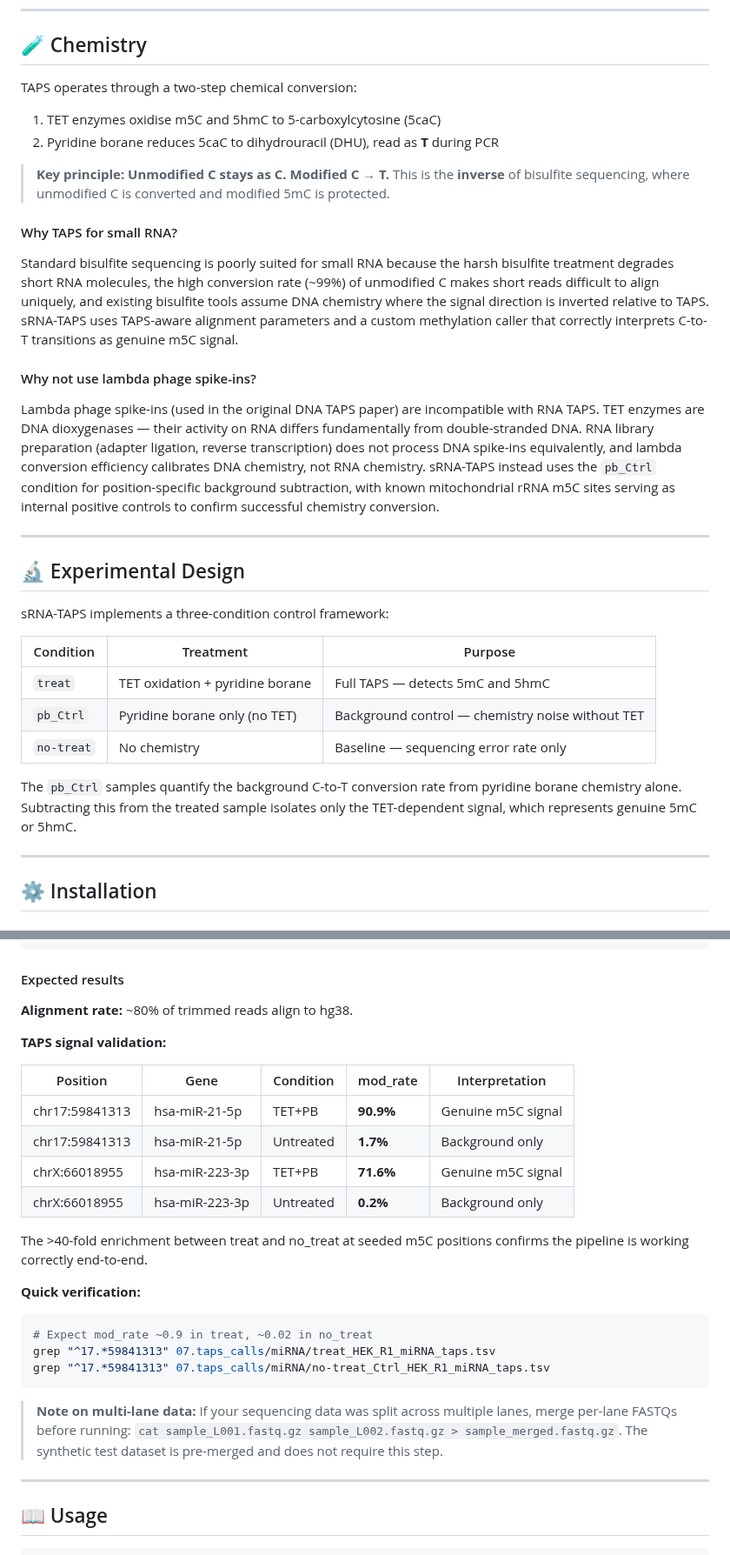
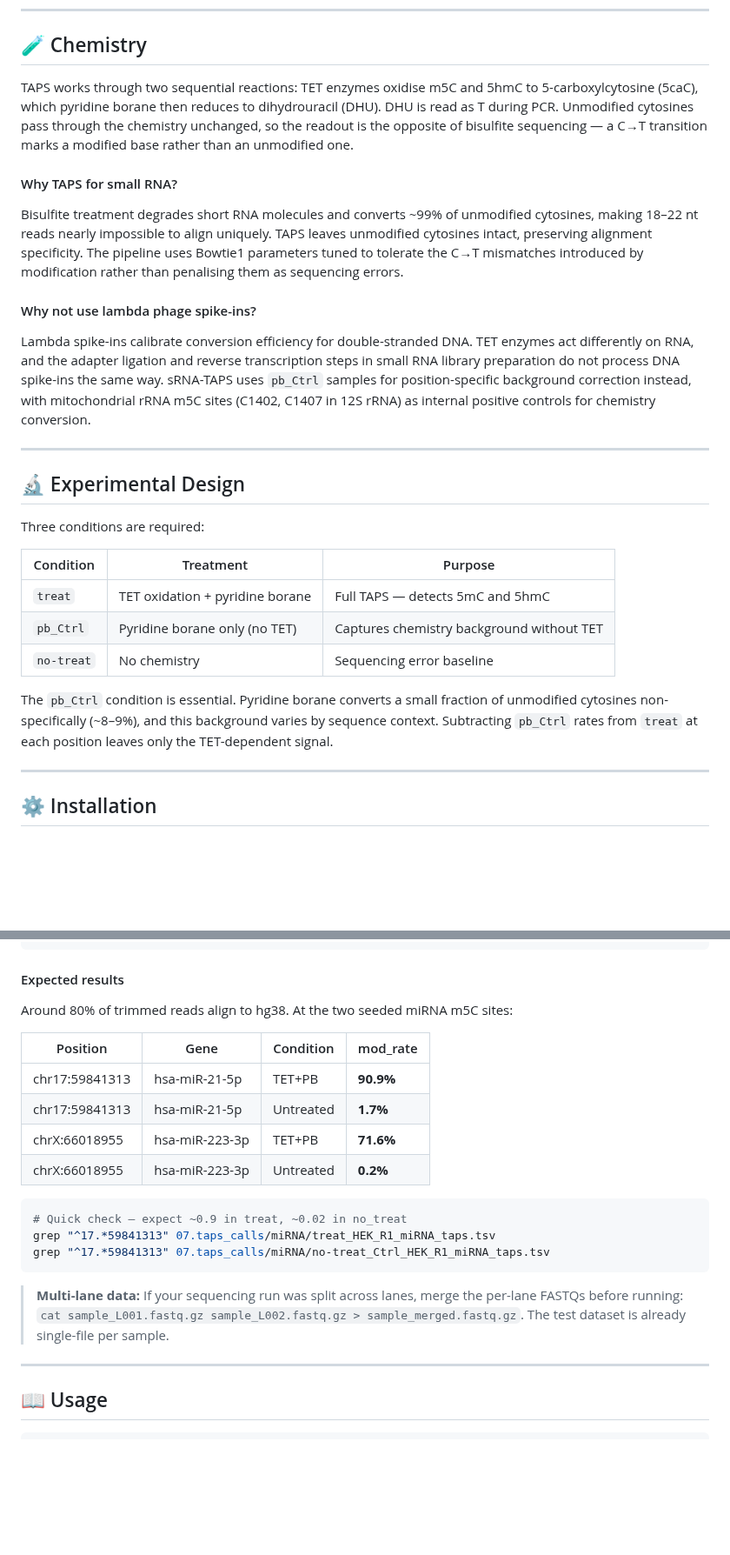
Before and after one commit to HenzelerB/sRNA-TAPS, a Markdown page: README.md, 2 parts joined by grey strips. Shown at 87% size. GitHub-like rendering; blank space fills up the shorter version.

````diff
--- a/README.md
+++ b/README.md
@@ -44,34 +44,29 @@ sRNA-TAPS is a pipeline for detecting 5-methylcytosine (m5C) and 5-hydroxymethyl
 
 ## 🧪 Chemistry
 
-TAPS operates through a two-step chemical conversion:
-1. TET enzymes oxidise m5C and 5hmC to 5-carboxylcytosine (5caC)
-2. Pyridine borane reduces 5caC to dihydrouracil (DHU), read as **T** during PCR
-
-> **Key principle: Unmodified C stays as C. Modified C → T.**
-> This is the **inverse** of bisulfite sequencing, where unmodified C is converted and modified 5mC is protected.
+TAPS works through two sequential reactions: TET enzymes oxidise m5C and 5hmC to 5-carboxylcytosine (5caC), which pyridine borane then reduces to dihydrouracil (DHU). DHU is read as T during PCR. Unmodified cytosines pass through the chemistry unchanged, so the readout is the opposite of bisulfite sequencing — a C→T transition marks a modified base rather than an unmodified one.
 
 #### Why TAPS for small RNA?
 
-Standard bisulfite sequencing is poorly suited for small RNA because the harsh bisulfite treatment degrades short RNA molecules, the high conversion rate (~99%) of unmodified C makes short reads difficult to align uniquely, and existing bisulfite tools assume DNA chemistry where the signal direction is inverted relative to TAPS. sRNA-TAPS uses TAPS-aware alignment parameters and a custom methylation caller that correctly interprets C-to-T transitions as genuine m5C signal.
+Bisulfite treatment degrades short RNA molecules and converts ~99% of unmodified cytosines, making 18–22 nt reads nearly impossible to align uniquely. TAPS leaves unmodified cytosines intact, preserving alignment specificity. The pipeline uses Bowtie1 parameters tuned to tolerate the C→T mismatches introduced by modification rather than penalising them as sequencing errors.
 
 #### Why not use lambda phage spike-ins?
 
-Lambda phage spike-ins (used in the original DNA TAPS paper) are incompatible with RNA TAPS. TET enzymes are DNA dioxygenases — their activity on RNA differs fundamentally from double-stranded DNA. RNA library preparation (adapter ligation, reverse transcription) does not process DNA spike-ins equivalently, and lambda conversion efficiency calibrates DNA chemistry, not RNA chemistry. sRNA-TAPS instead uses the `pb_Ctrl` condition for position-specific background subtraction, with known mitochondrial rRNA m5C sites serving as internal positive controls to confirm successful chemistry conversion.
+Lambda spike-ins calibrate conversion efficiency for double-stranded DNA. TET enzymes act differently on RNA, and the adapter ligation and reverse transcription steps in small RNA library preparation do not process DNA spike-ins the same way. sRNA-TAPS uses `pb_Ctrl` samples for position-specific background correction instead, with mitochondrial rRNA m5C sites (C1402, C1407 in 12S rRNA) as internal positive controls for chemistry conversion.
 
 ---
 
 ## 🔬 Experimental Design
 
-sRNA-TAPS implements a three-condition control framework:
+Three conditions are required:
 
 | Condition | Treatment | Purpose |
 |-----------|-----------|---------|
 | `treat` | TET oxidation + pyridine borane | Full TAPS — detects 5mC and 5hmC |
-| `pb_Ctrl` | Pyridine borane only (no TET) | Background control — chemistry noise without TET |
-| `no-treat` | No chemistry | Baseline — sequencing error rate only |
+| `pb_Ctrl` | Pyridine borane only (no TET) | Captures chemistry background without TET |
+| `no-treat` | No chemistry | Sequencing error baseline |
 
-The `pb_Ctrl` samples quantify the background C-to-T conversion rate from pyridine borane chemistry alone. Subtracting this from the treated sample isolates only the TET-dependent signal, which represents genuine 5mC or 5hmC.
+The `pb_Ctrl` condition is essential. Pyridine borane converts a small fraction of unmodified cytosines non-specifically (~8–9%), and this background varies by sequence context. Subtracting `pb_Ctrl` rates from `treat` at each position leaves only the TET-dependent signal.
 
 ---
 
@@ -197,27 +192,22 @@ python3 07_taps_calling.py \
 
 #### Expected results
 
-**Alignment rate:** ~80% of trimmed reads align to hg38.
+Around 80% of trimmed reads align to hg38. At the two seeded miRNA m5C sites:
 
-**TAPS signal validation:**
+| Position | Gene | Condition | mod_rate |
+|----------|------|-----------|----------|
+| chr17:59841313 | hsa-miR-21-5p | TET+PB | **90.9%** |
+| chr17:59841313 | hsa-miR-21-5p | Untreated | **1.7%** |
+| chrX:66018955 | hsa-miR-223-3p | TET+PB | **71.6%** |
+| chrX:66018955 | hsa-miR-223-3p | Untreated | **0.2%** |
 
-| Position | Gene | Condition | mod_rate | Interpretation |
-|----------|------|-----------|----------|----------------|
-| chr17:59841313 | hsa-miR-21-5p | TET+PB | **90.9%** | Genuine m5C signal |
-| chr17:59841313 | hsa-miR-21-5p | Untreated | **1.7%** | Background only |
-| chrX:66018955 | hsa-miR-223-3p | TET+PB | **71.6%** | Genuine m5C signal |
-| chrX:66018955 | hsa-miR-223-3p | Untreated | **0.2%** | Background only |
-
-The >40-fold enrichment between treat and no_treat at seeded m5C positions confirms the pipeline is working correctly end-to-end.
-
-**Quick verification:**
 ```bash
-# Expect mod_rate ~0.9 in treat, ~0.02 in no_treat
+# Quick check — expect ~0.9 in treat, ~0.02 in no_treat
 grep "^17.*59841313" 07.taps_calls/miRNA/treat_HEK_R1_miRNA_taps.tsv
 grep "^17.*59841313" 07.taps_calls/miRNA/no-treat_Ctrl_HEK_R1_miRNA_taps.tsv
 ```
 
-> **Note on multi-lane data:** If your sequencing data was split across multiple lanes, merge per-lane FASTQs before running: `cat sample_L001.fastq.gz sample_L002.fastq.gz > sample_merged.fastq.gz`. The synthetic test dataset is pre-merged and does not require this step.
+> **Multi-lane data:** If your sequencing run was split across lanes, merge the per-lane FASTQs before running: `cat sample_L001.fastq.gz sample_L002.fastq.gz > sample_merged.fastq.gz`. The test dataset is already single-file per sample.
 
 ---
 
````
Also changed, not shown: other parts of README.md (+47 -66 lines).
